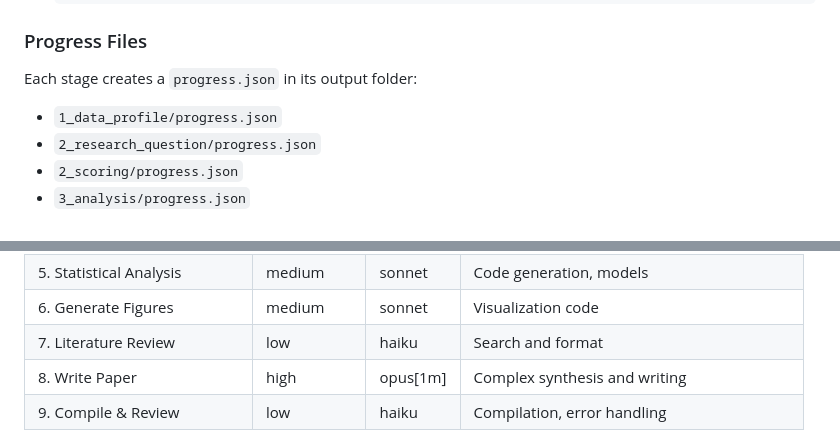
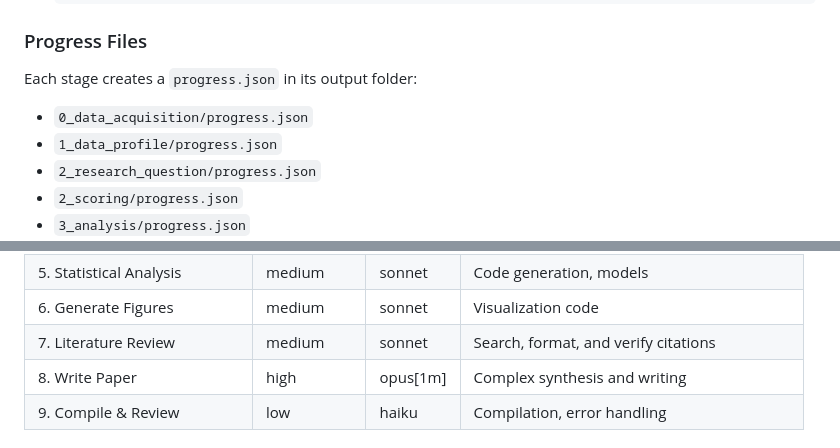
Before and after one commit to DamarisDeng/paper-writing-system, a Markdown page: .claude/claude.md, 2 parts joined by grey strips. Rendered like a GitHub page.

Commit message:
Bump literature review to medium model (sonnet)
Update Stage 7 from haiku to sonnet for better citation verification
and reduced hallucination risk on reference quality checks.

Co-Authored-By: Claude Sonnet 4.6 <noreply@anthropic.com>

```diff
--- a/.claude/claude.md
+++ b/.claude/claude.md
@@ -106,6 +106,7 @@ After Stage 5 (statistical-analysis), the orchestrator checks for structural ana
 ### Progress Files
 
 Each stage creates a `progress.json` in its output folder:
+- `0_data_acquisition/progress.json`
 - `1_data_profile/progress.json`
 - `2_research_question/progress.json`
 - `2_scoring/progress.json`
@@ -156,7 +157,7 @@ Each skill specifies its required model level in its SKILL.md frontmatter (`mode
 | 4. Acquire Data | low | haiku | Simple downloads |
 | 5. Statistical Analysis | medium | sonnet | Code generation, models |
 | 6. Generate Figures | medium | sonnet | Visualization code |
-| 7. Literature Review | low | haiku | Search and format |
+| 7. Literature Review | medium | sonnet | Search, format, and verify citations |
 | 8. Write Paper | high | opus[1m] | Complex synthesis and writing |
 | 9. Compile & Review | low | haiku | Compilation, error handling |
 
```
Also changed, not shown: 1 other file.
